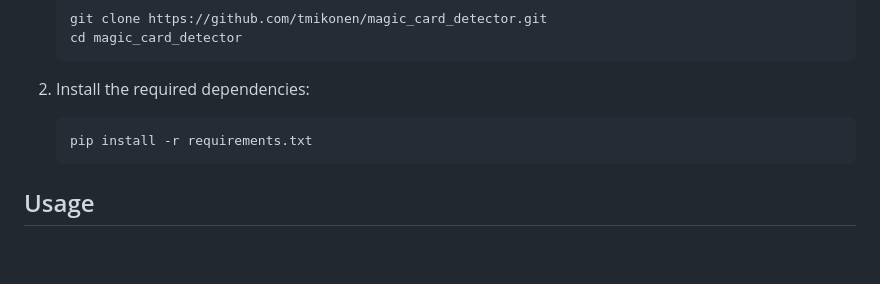
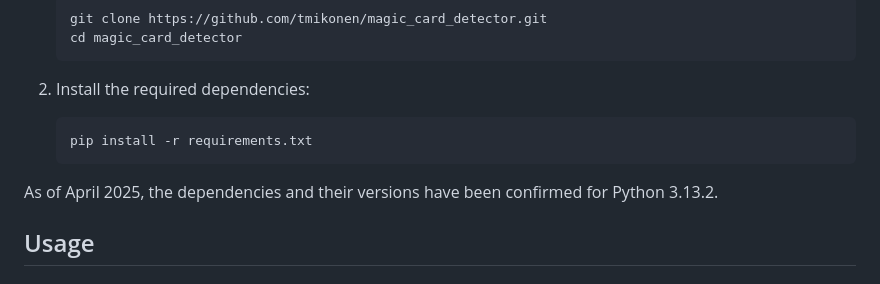
Before and after one commit to tmikonen/magic_card_detector, a Markdown page: README.md, the part around the change. Drawn GitHub-style; blank space fills up the shorter version.

Commit message:
Readme update, continued

````diff
--- a/README.md
+++ b/README.md
@@ -18,6 +18,8 @@ This project provides a solution for automatically detecting and recognizing Mag
    ```bash
    pip install -r requirements.txt
    ```
+
+As of April 2025, the dependencies and their versions have been confirmed for Python 3.13.2.
 
 ## Usage
 
````
